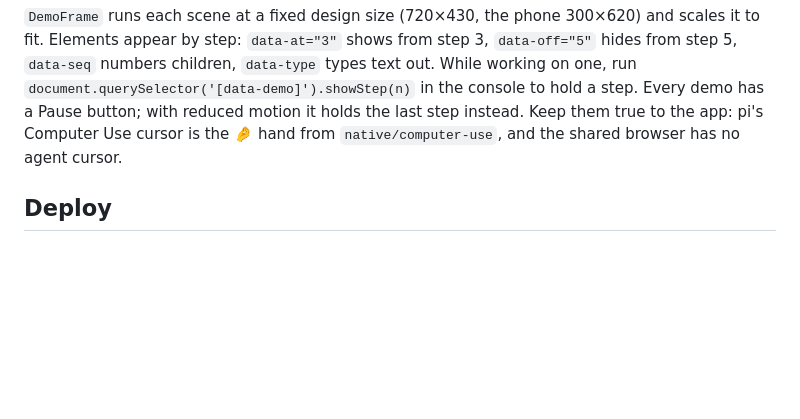
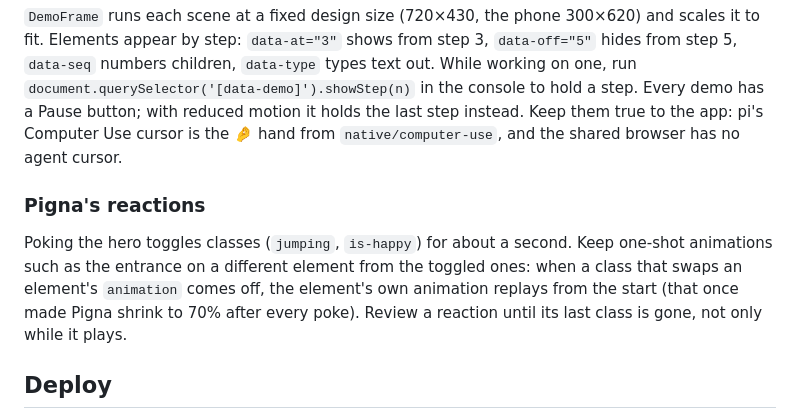
Before and after one commit to manuelcecchetto/pi-gna, a Markdown page: site/README.md, the part around the change. Drawn GitHub-style; blank space fills up the shorter version.

Commit message:
Website README: how Pigna's reactions are built and reviewed

```diff
--- a/site/README.md
+++ b/site/README.md
@@ -36,6 +36,13 @@ appear by step: `data-at="3"` shows from step 3, `data-off="5"` hides from step
 console to hold a step. Every demo has a Pause button; with reduced motion it holds the last step instead. Keep them true to the app: pi's Computer Use cursor is the 🤌 hand from `native/computer-use`, and the shared
 browser has no agent cursor.
 
+### Pigna's reactions
+
+Poking the hero toggles classes (`jumping`, `is-happy`) for about a second. Keep one-shot animations such as the
+entrance on a different element from the toggled ones: when a class that swaps an element's `animation` comes off, the
+element's own animation replays from the start (that once made Pigna shrink to 70% after every poke). Review a
+reaction until its last class is gone, not only while it plays.
+
 ## Deploy
 
 Pushing to `main` deploys: [`.github/workflows/site.yml`](../.github/workflows/site.yml) runs when `site/`,
```
